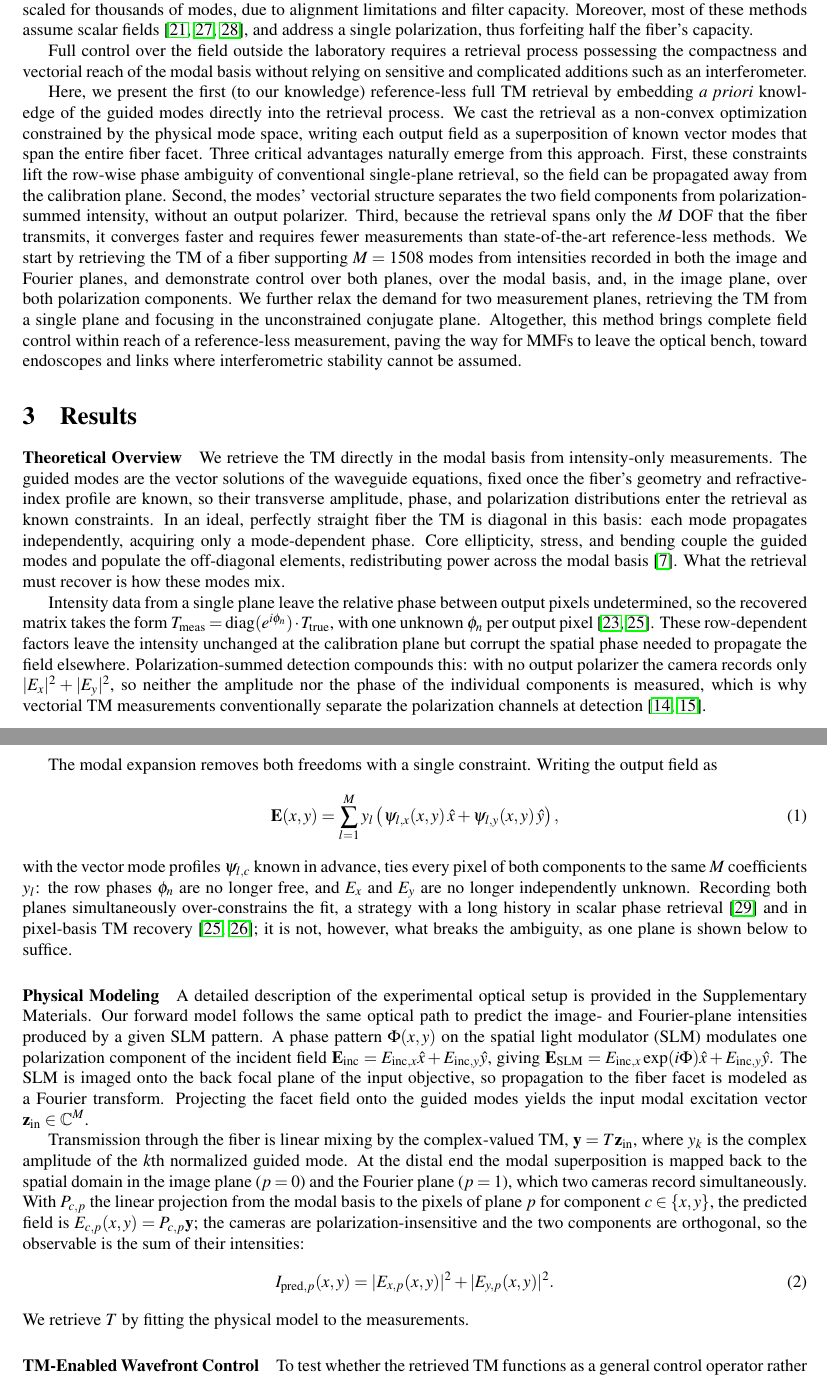
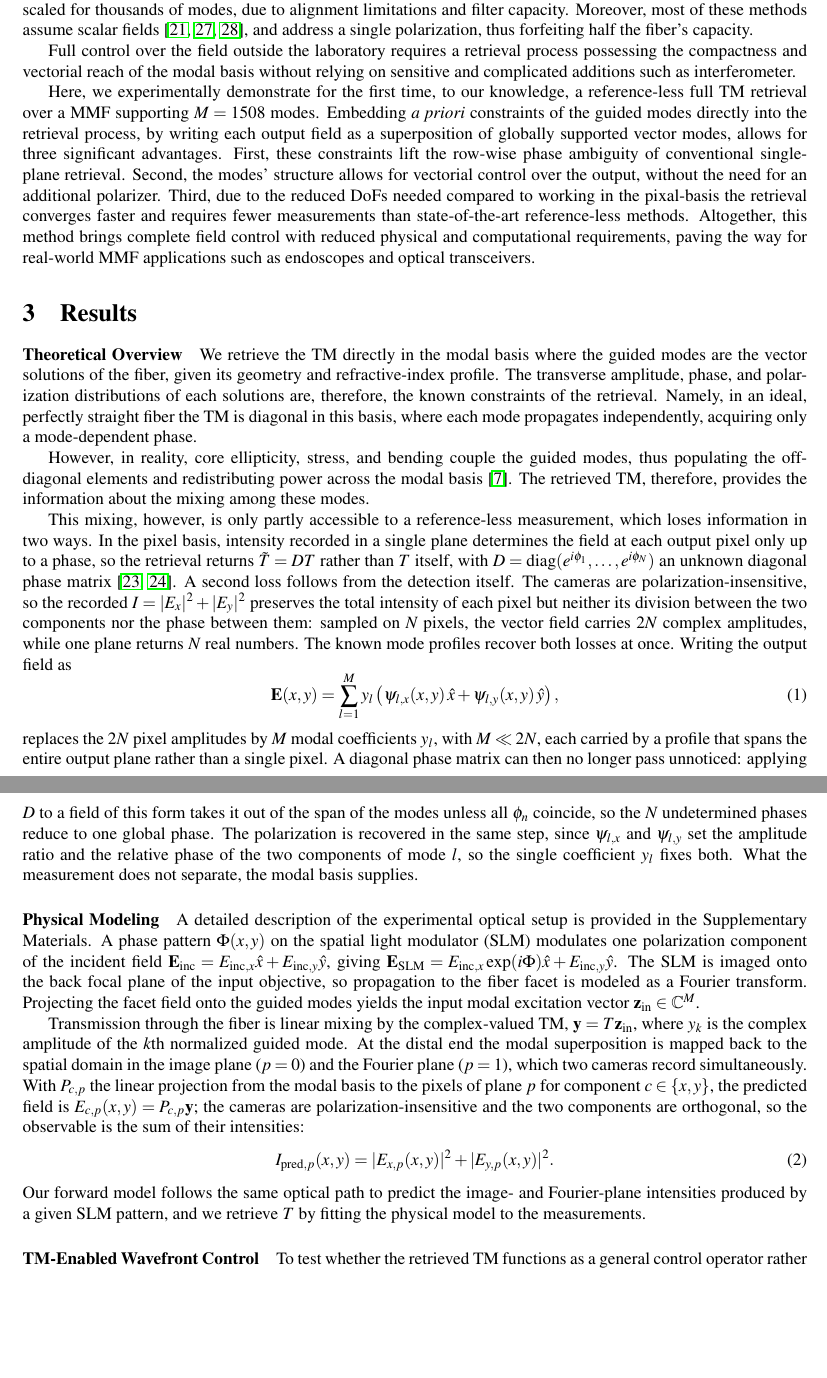
Before and after one commit to dvirmarsh/TM_aquisition, a LaTeX paper (paper/main.tex): two parts of pages 3 and 4 of 12, joined at a grey line, cut so that both start at the same text, the shorter picture padded with empty space. Compiled offline with pdfLaTeX.

Commit message:
Revise introduction and theoretical overview in the manuscript
Rework the framing of the reference-less full TM retrieval: state the
experimental demonstration up front, and restructure the theoretical
overview around the two ways a reference-less measurement loses
information (the unknown diagonal phase matrix in the pixel basis, and
polarization-insensitive detection) and how the known mode profiles
recover both at once.

Keep the figures/ prefix on the focus-vs-time figure, matching the other
three includegraphics and the reorganized paper/figures/ layout.

```diff
--- a/paper/main.tex
+++ b/paper/main.tex
@@ -95,34 +95,31 @@ These demands are relaxed by drawing the reference from the light already traver
 
 An alternative approach relies on the guided modes of the fiber as the basis for representing the TM. The dimension of the TM is then set by the number of modes, rather than the potentially larger number of pixels used to sample them, thereby lowering the measurement budget. Even so, most modal retrievals remain interferometric, recovering the transmitted field by digital holography against an external reference\cite{rothe2019, li2021}. The only reference-less realization excites the modes one at a time and reads them out through a correlation filter \cite{bruning2015}, which cannot be scaled for thousands of modes, due to alignment limitations and filter capacity. Moreover, most of these methods assume scalar fields \cite{rothe2019, li2021, bruning2015}, and address a single polarization, thus forfeiting half the fiber's capacity.
 
-Full control over the field outside the laboratory requires a retrieval process possessing the compactness and vectorial reach of the modal basis without relying on sensitive and complicated additions such as an interferometer.
+Full control over the field outside the laboratory requires a retrieval process possessing the compactness and vectorial reach of the modal basis without relying on sensitive and complicated additions such as interferometer.
 
-Here, we present the first (to our knowledge) reference-less full TM retrieval by embedding \textit{a priori} knowledge of the guided modes directly into the retrieval process. We cast the retrieval as a non-convex optimization constrained by the physical mode space, writing each output field as a superposition of known vector modes that span the entire fiber facet. Three critical advantages naturally emerge from this approach. First, these constraints lift the row-wise phase ambiguity of conventional single-plane retrieval, so the field can be propagated away from the calibration plane. Second, the modes' vectorial structure separates the two field components from polarization-summed intensity, without an output polarizer. Third, because the retrieval spans only the $M$ DOF that the fiber transmits, it converges faster and requires fewer measurements than state-of-the-art reference-less methods. We start by retrieving the TM of a fiber supporting $M=1508$ modes from intensities recorded in both the image and Fourier planes, and demonstrate control over both planes, over the modal basis, and, in the image plane, over both polarization components. We further relax the demand for two measurement planes, retrieving the TM from a single plane and focusing in the unconstrained conjugate plane. Altogether, this method brings complete field control within reach of a reference-less measurement, paving the way for MMFs to leave the optical bench, toward endoscopes and links where interferometric stability cannot be assumed.
-
+Here, we experimentally demonstrate for the first time, to our knowledge, a reference-less full TM retrieval over a MMF supporting $M=1508$ modes. Embedding \textit{a priori} constraints of the guided modes directly into the retrieval process, by writing each output field as a superposition of globally supported vector modes, allows for three significant advantages. First, these constraints lift the row-wise phase ambiguity of conventional single-plane retrieval. Second, the modes' structure allows for vectorial control over the output, without the need for an additional polarizer. Third, due to the reduced DoFs needed compared to working in the pixal-basis the retrieval converges faster and requires fewer measurements than state-of-the-art reference-less methods. Altogether, this method brings complete field control with reduced physical and computational requirements, paving the way for real-world MMF applications such as endoscopes and optical transceivers.
 
 \section{Results}
 \paragraph{Theoretical Overview}
-We retrieve the TM directly in the modal basis from intensity-only measurements.
-The guided modes are the vector solutions of the waveguide equations, fixed once the fiber's geometry and refractive-index profile are known, so their transverse amplitude, phase, and polarization distributions enter the retrieval as known constraints.
-In an ideal, perfectly straight fiber the TM is diagonal in this basis: each mode propagates independently, acquiring only a mode-dependent phase.
-Core ellipticity, stress, and bending couple the guided modes and populate the off-diagonal elements, redistributing power across the modal basis \cite{xiong2017}.
-What the retrieval must recover is how these modes mix.
+We retrieve the TM directly in the modal basis where the guided modes are the vector solutions of the fiber, given its geometry and refractive-index profile. The transverse amplitude, phase, and polarization distributions of each solutions are, therefore, the known constraints of the retrieval. Namely, in an ideal, perfectly straight fiber the TM is diagonal in this basis, where each mode propagates independently, acquiring only a mode-dependent phase.
 
-Intensity data from a single plane leave the relative phase between output pixels undetermined, so the recovered matrix takes the form $T_{\text{meas}} = \text{diag}(e^{i\phi_n}) \cdot T_{\text{true}}$, with one unknown $\phi_n$ per output pixel \cite{dremeau2015,zhong2023}.
-These row-dependent factors leave the intensity unchanged at the calibration plane but corrupt the spatial phase needed to propagate the field elsewhere.
-Polarization-summed detection compounds this: with no output polarizer the camera records only $|E_x|^2+|E_y|^2$, so neither the amplitude nor the phase of the individual components is measured, which is why vectorial TM measurements conventionally separate the polarization channels at detection \cite{tripathi2012,xie2017}.
+However, in reality, core ellipticity, stress, and bending couple the guided modes, thus populating the off-diagonal elements and redistributing power across the modal basis \cite{xiong2017}. The retrieved TM, therefore, provides the information about the mixing among these modes.
 
-The modal expansion removes both freedoms with a single constraint.
-Writing the output field as
+This mixing, however, is only partly accessible to a reference-less measurement, which loses information in two ways.
+In the pixel basis, intensity recorded in a single plane determines the field at each output pixel only up to a phase, so the retrieval returns $\tilde{T}=DT$ rather than $T$ itself, with $D=\mathrm{diag}(e^{i\phi_1},\dots,e^{i\phi_N})$ an unknown diagonal phase matrix \cite{dremeau2015, nonconvex_opt}.
+A second loss follows from the detection itself. The cameras are polarization-insensitive, so the recorded $I=|E_x|^2+|E_y|^2$ preserves the total intensity of each pixel but neither its division between the two components nor the phase between them: sampled on $N$ pixels, the vector field carries $2N$ complex amplitudes, while one plane returns $N$ real numbers.
+The known mode profiles recover both losses at once. Writing the output field as
 \begin{equation}
 \mathbf{E}(x,y)=\sum_{l=1}^{M} y_l\left(\psi_{l,x}(x,y)\,\hat{x}+\psi_{l,y}(x,y)\,\hat{y}\right),
 \end{equation}
-with the vector mode profiles $\psi_{l,c}$ known in advance, ties every pixel of both components to the same $M$ coefficients $y_l$: the row phases $\phi_n$ are no longer free, and $E_x$ and $E_y$ are no longer independently unknown.
-Recording both planes simultaneously over-constrains the fit, a strategy with a long history in scalar phase retrieval \cite{gerchberg1972} and in pixel-basis TM recovery \cite{zhong2023,retrieving_the_complex_TM}; it is not, however, what breaks the ambiguity, as one plane is shown below to suffice.
+replaces the $2N$ pixel amplitudes by $M$ modal coefficients $y_l$, with $M \ll 2N$, each carried by a profile that spans the entire output plane rather than a single pixel.
+A diagonal phase matrix can then no longer pass unnoticed: applying $D$ to a field of this form takes it out of the span of the modes unless all $\phi_n$ coincide, so the $N$ undetermined phases reduce to one global phase.
+The polarization is recovered in the same step, since $\psi_{l,x}$ and $\psi_{l,y}$ set the amplitude ratio and the relative phase of the two components of mode $l$, so the single coefficient $y_l$ fixes both.
+What the measurement does not separate, the modal basis supplies.
 
 \paragraph{Physical Modeling}
 
-A detailed description of the experimental optical setup is provided in the Supplementary Materials. Our forward model follows the same optical path to predict the image- and Fourier-plane intensities produced by a given SLM pattern.
+A detailed description of the experimental optical setup is provided in the Supplementary Materials.
 A phase pattern $\Phi(x,y)$ on the spatial light modulator (SLM) modulates one polarization component of the incident field $\mathbf{E}_{\text{inc}}=E_{\text{inc},x}\hat{x}+E_{\text{inc},y}\hat{y}$, giving $\mathbf{E}_{\text{SLM}} = E_{\text{inc},x}\exp(i\Phi)\hat{x} + E_{\text{inc},y}\hat{y}$.
 The SLM is imaged onto the back focal plane of the input objective, so propagation to the fiber facet is modeled as a Fourier transform.
 Projecting the facet field onto the guided modes yields the input modal excitation vector $\mathbf{z}_{\text{in}} \in \mathbb{C}^M$.
@@ -133,7 +130,7 @@ With $P_{c,p}$ the linear projection from the modal basis to the pixels of plane
 \begin{equation}
 I_{\text{pred}, p}(x, y) = |E_{x,p}(x, y)|^2 + |E_{y,p}(x, y)|^2.
 \end{equation}
-We retrieve $T$ by fitting the physical model to the measurements.
+Our forward model follows the same optical path to predict the image- and Fourier-plane intensities produced by a given SLM pattern, and we retrieve $T$ by fitting the physical model to the measurements.
 
 \paragraph{TM-Enabled Wavefront Control}
 
```
